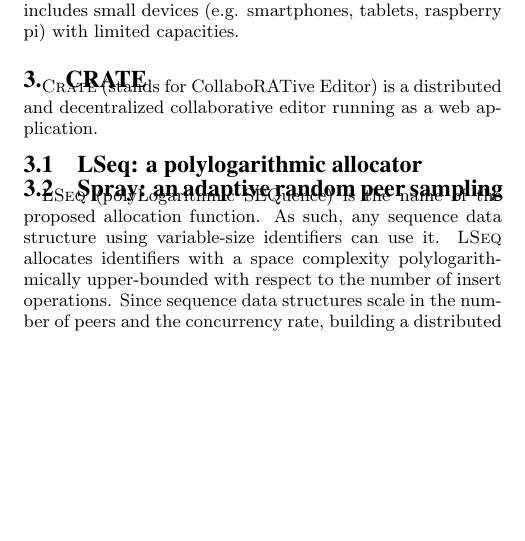
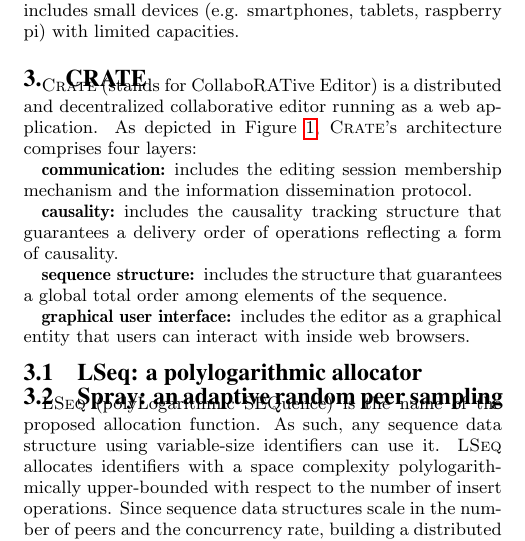
Before and after one commit to Chat-Wane/paper-crate-tex, a LaTeX paper (paper.tex, which reads input/proposal.tex): part of one column of page 3 of 11, cut so that both start at the same text, the shorter picture padded with empty space. Compiled offline with pdfLaTeX.

Commit message:
commit before lunch

```diff
--- a/input/proposal.tex
+++ b/input/proposal.tex
@@ -3,7 +3,19 @@
 \label{sec:proposal}
 
 \CRATE (stands for CollaboRATive Editor) is a distributed and decentralized
-collaborative editor running as a web application.
+collaborative editor running as a web application. As depicted in
+Figure~\ref{fig:architecture}, \CRATE's architecture comprises four layers:
+\begin{asparadesc}
+\item [communication:] includes the editing session membership mechanism and the
+  information dissemination protocol.
+\item [causality:] includes the causality tracking structure that guarantees a
+  delivery order of operations reflecting a form of causality.
+\item [sequence structure:] includes the structure that guarantees a global
+  total order among elements of the sequence.
+\item [graphical user interface:] includes the editor as a graphical entity that
+  users can interact with inside web browsers.
+\end{asparadesc}
+
 
 \begin{figure}
   \centering
```
Also changed, not shown: input/architecture.tex (+2 -2 lines).
